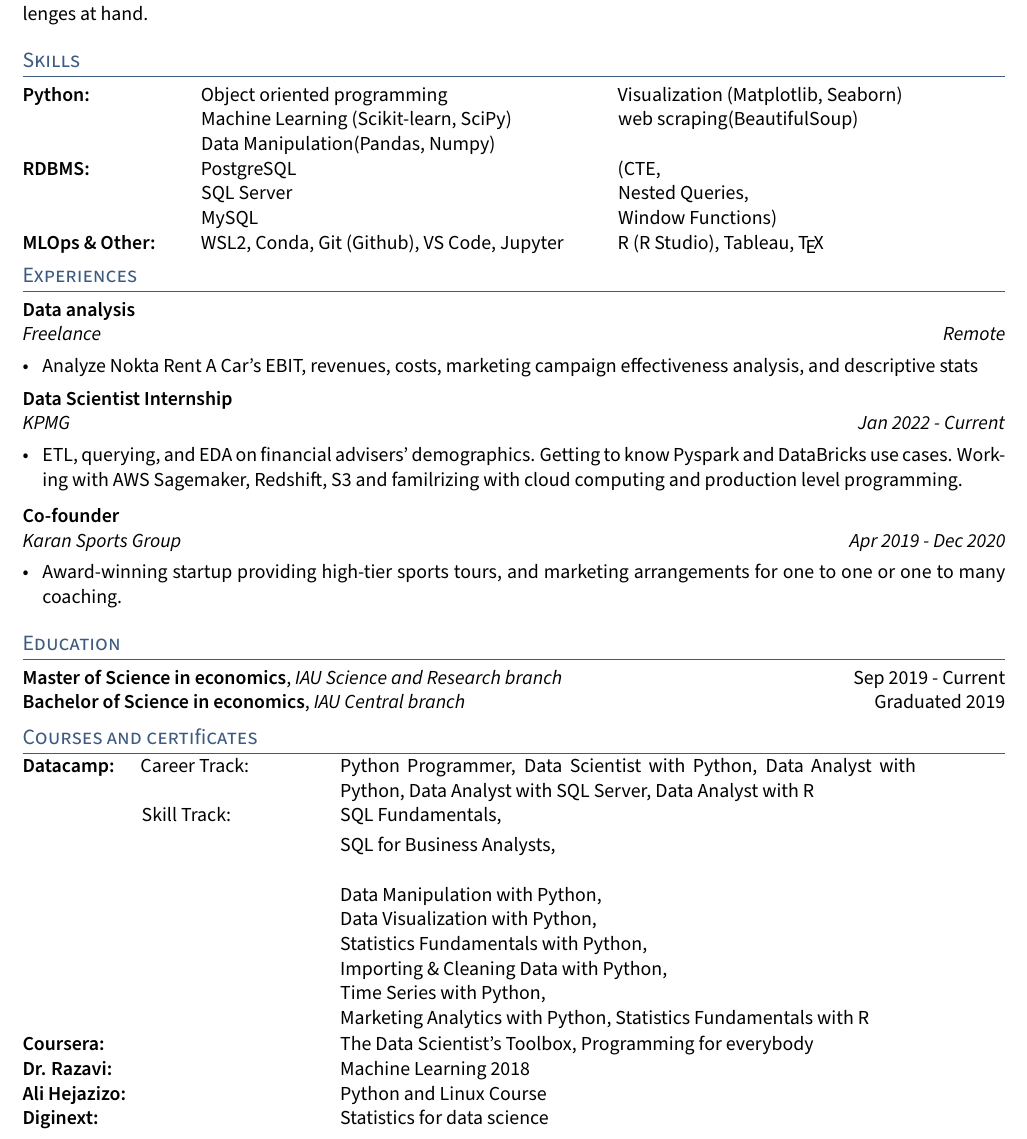
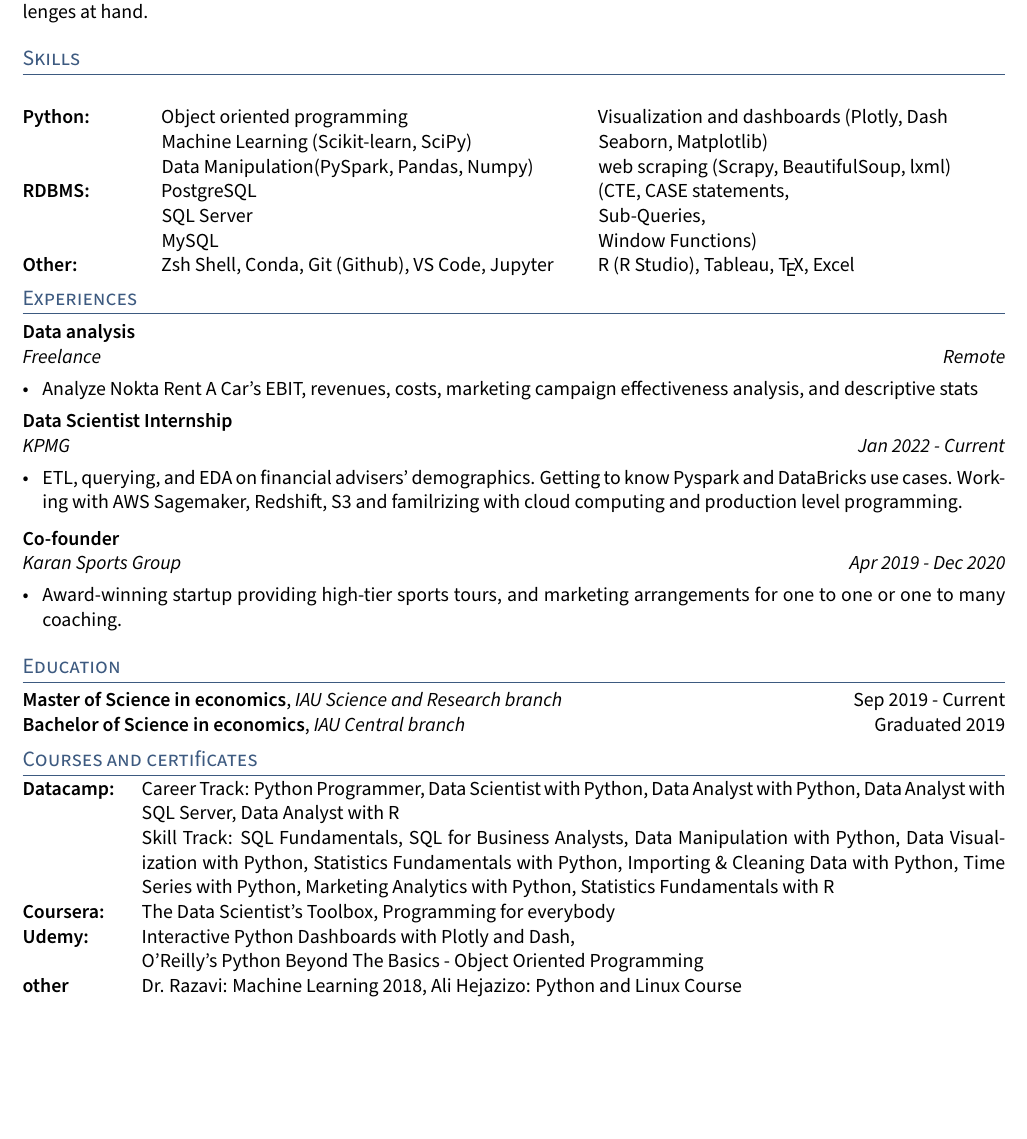
Before and after one commit to alephba/CV, a LaTeX CV (src/resume.tex, which reads src/sections/courses.tex, src/sections/skills.tex): part of the page, cut so that both start at the same text, the shorter picture padded with empty space. Compiled offline with pdfLaTeX.

Commit message:
resume updated

```diff
--- a/src/sections/courses.tex
+++ b/src/sections/courses.tex
@@ -4,29 +4,24 @@
 % \justifying{}
 
 \begin{document}
-\begin{tabular}{p{5em} p{1em} p{8em} p{1em} p{30em}}
+\begin{tabular}{p{5em} p{1em} p{43.5em}}
 \skills{Datacamp:} &&
-\hspace{-1mm} {Career Track}: &&  \begin{itemize}[noitemsep,topsep=0pt,label={}]
-                                     Python Programmer, Data Scientist with Python,
-                                     Data Analyst with Python,
-                                     Data Analyst with SQL Server,
-                                     Data Analyst with R\end{itemize}
+                     Career Track: Python Programmer, Data Scientist with Python,
+                     Data Analyst with Python,
+                     Data Analyst with SQL Server,
+                     Data Analyst with R
 \\
-&& {Skill Track}: && \begin{itemize}[noitemsep,topsep=0pt,label={}]
-SQL Fundamentals,
-                    \item SQL for Business Analysts, \newline
-                    \item Data Manipulation with Python,
-                    \item Data Visualization with Python,
-                    \item Statistics Fundamentals with Python,
-                    \item Importing \& Cleaning Data with Python,
-                    \item Time Series with Python,
-                    \item Marketing Analytics with Python, Statistics Fundamentals with R
-                    \end{itemize}\\
-\end{tabular}
-\begin{tabular}{p{8em} p{8em} p{25em}}
-\skills{Coursera:} &&    The Data Scientist's Toolbox, Programming for everybody\\
-\skills{Dr. Razavi:} &&    Machine Learning 2018\\
-\skills{Ali Hejazizo:} &&    Python and Linux Course\\
-\skills{Diginext:} &&    Statistics for data science \\
+                &&   Skill Track: SQL Fundamentals, SQL for Business Analysts,
+                     Data Manipulation with Python,
+                     Data Visualization with Python,
+                     Statistics Fundamentals with Python,
+                     Importing \& Cleaning Data with Python,
+                     Time Series with Python,
+                     Marketing Analytics with Python, Statistics Fundamentals with R
+                     \\
+\skills{Coursera:} &&   The Data Scientist's Toolbox, Programming for everybody\\
+\skills{Udemy:} &&      Interactive Python Dashboards with Plotly and Dash,
+                        \\ && O'Reilly's Python Beyond The Basics - Object Oriented Programming\\
+\skills{other} &&    Dr. Razavi: Machine Learning 2018, Ali Hejazizo: Python and Linux Course\\
 \end{tabular}
 \end{document}
--- a/src/sections/skills.tex
+++ b/src/sections/skills.tex
@@ -6,17 +6,18 @@
 \vspace{1mm}
 
 \justify{}
-\begin{tabular}{p{7em} p{1em} p{20em} p{1em} p{20em}}
+\begin{tabular}{p{5em} p{1em} p{21em} p{1em} p{25em}}
 \skills{Python:}
         &&   \hspace{3mm}
         Object oriented programming
         \begin{itemize}[noitemsep,topsep=0pt,label={}]
         \item Machine Learning (Scikit-learn, SciPy)
-        \item Data Manipulation(Pandas, Numpy)
+        \item Data Manipulation(PySpark, Pandas, Numpy)
         \end{itemize}
-                &&    \hspace{3mm} Visualization (Matplotlib, Seaborn)
+                &&    \hspace{3mm} Visualization and dashboards (Plotly, Dash
                 \begin{itemize}[noitemsep,topsep=0pt,label={}]
-                \item web scraping(BeautifulSoup)
+                \item Seaborn, Matplotlib)
+                \item web scraping (Scrapy, BeautifulSoup, lxml)
                 \end{itemize}
         \\
 \skills{RDBMS:}
@@ -24,16 +25,15 @@
         \item SQL Server
         \item MySQL
          \end{itemize} &&
-        \hspace{3mm} (CTE,
+        \hspace{3mm} (CTE, CASE statements,
                     \begin{itemize}[noitemsep,topsep=0pt,label={}]
-                            \item Nested Queries,
+                            \item Sub-Queries,
                             \item Window Functions)
                             \end{itemize}
         \\
-\skills{MLOps \& Other:}
-        &&   \hspace{3mm} WSL2, Conda, Git (Github), VS Code, Jupyter
-        && \hspace{3mm}  R (R Studio), Tableau, \TeX
-    %    && \hspace{3mm} \skills{Other:} R, Tableau, \TeX
+\skills{Other:}
+        &&   \hspace{3mm} Zsh Shell, Conda, Git (Github), VS Code, Jupyter
+        && \hspace{3mm}  R (R Studio), Tableau, \TeX, Excel
 
 \end{tabular}
 \end{document}
```
Also changed, not shown: amir_bashiri_cv.pdf (deleted), amir_bashiri_resume.pdf (added).
